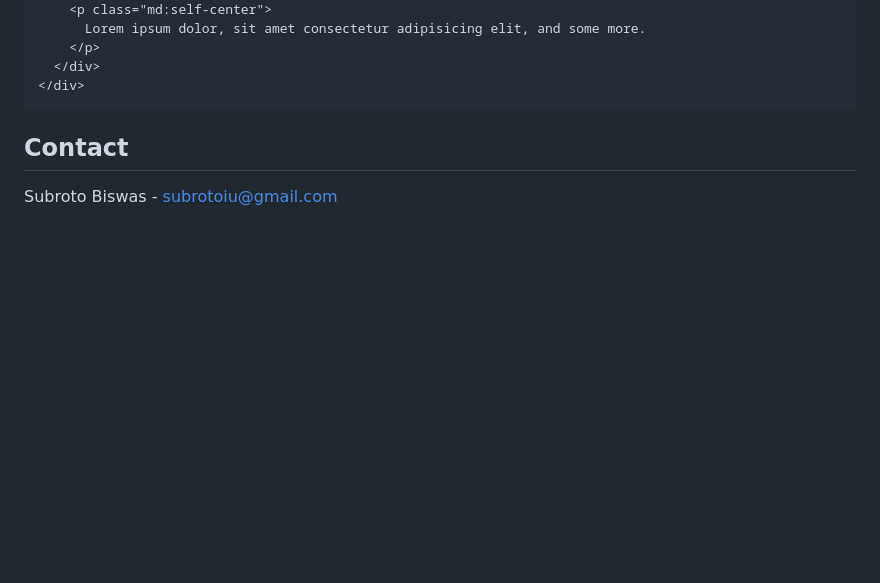
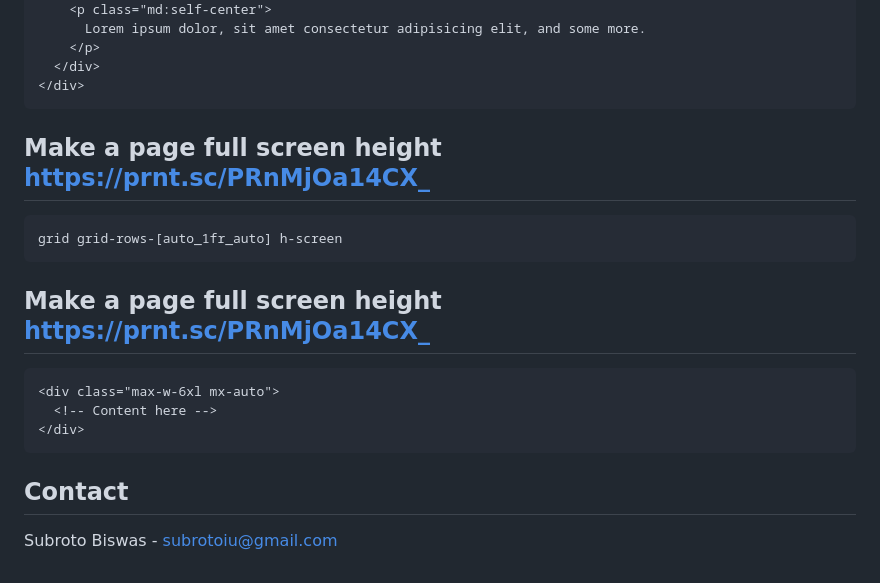
Before and after one commit to subrotoice/flex-grid, a Markdown page: README.md, the part around the change. Rendered like a GitHub page; blank space fills up the shorter version.

Commit message:
Update README.md | Taking page full height | Giving Container Width

````diff
--- a/README.md
+++ b/README.md
@@ -126,9 +126,16 @@ NB: Grid 2 dimentional overall page structure er jonno valo, Grid normally x axi
   </div>
 </div>
 ```
-
+## Make a page full screen height [https://prnt.sc/PRnMjOa14CX_](https://prnt.sc/PRnMjOa14CX_)
+```
+grid grid-rows-[auto_1fr_auto] h-screen
+```
+## Make a page full screen height [https://prnt.sc/PRnMjOa14CX_](https://prnt.sc/PRnMjOa14CX_)
+```html
+<div class="max-w-6xl mx-auto">
+  <!-- Content here -->
+</div>
+```
 <!-- CONTACT -->
-
 ## Contact
-
 Subroto Biswas - [subrotoiu@gmail.com](mailto:subrotoiu@gmail.com)
````
